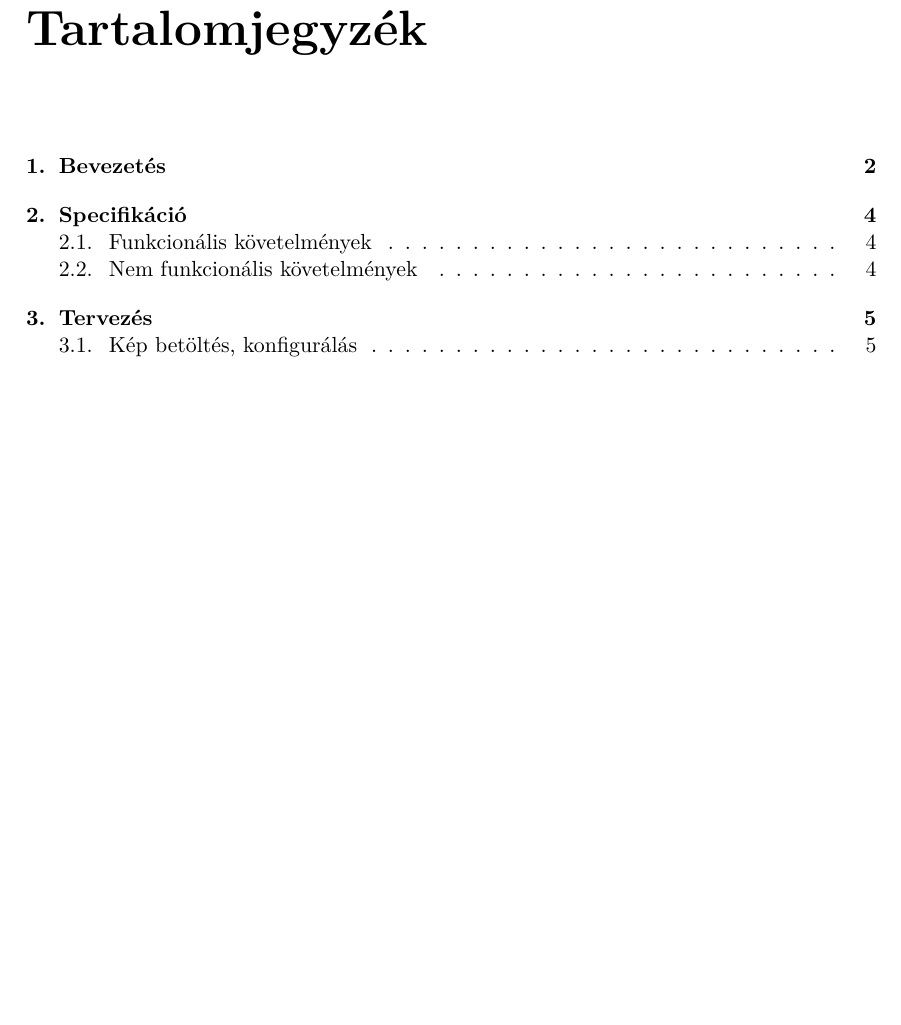
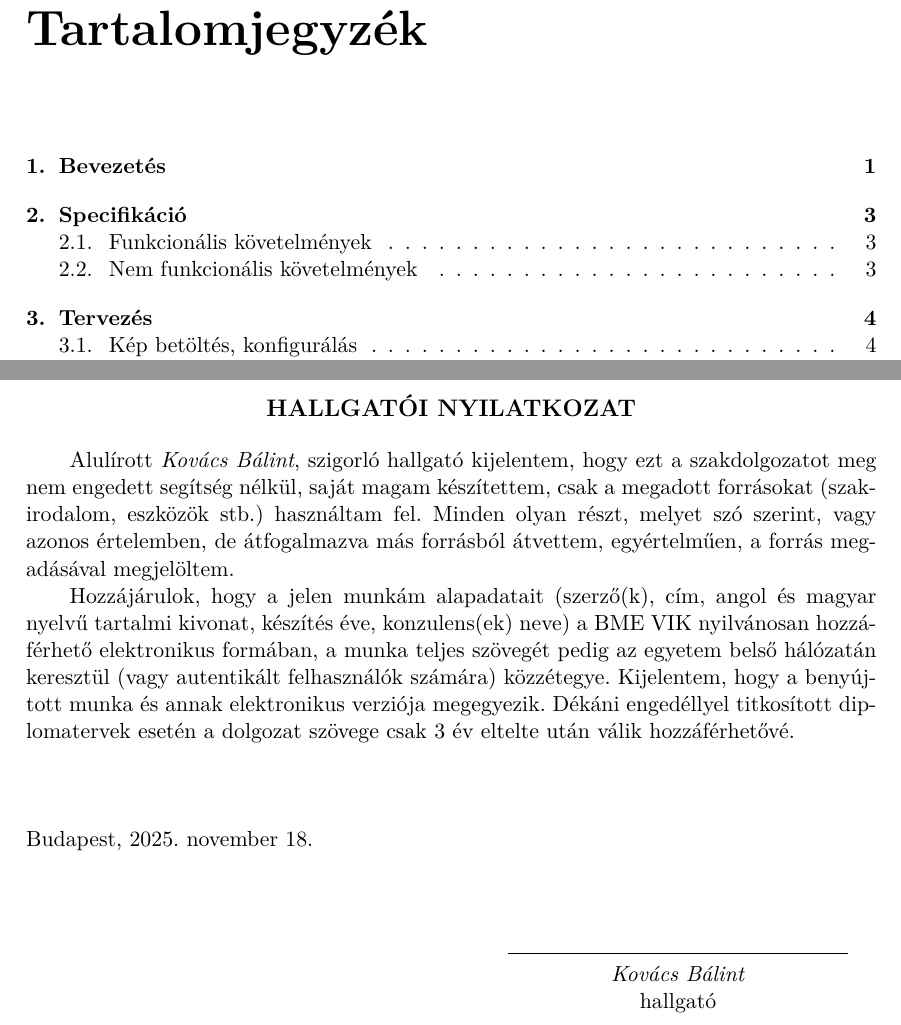
Before and after one commit to Gilgames32/printf, a LaTeX thesis (doc/thesis.tex, which reads doc/include/declaration.tex): part of page 2 of 15 before the commit and two parts of pages 2 and 3 of 16 after it, the two joined at a grey line, cut so that both start at the same text, the shorter picture padded with empty space. Compiled offline with XeLaTeX.

Commit message:
add declaration

```diff
--- /dev/null
+++ b/doc/include/declaration.tex
@@ -0,0 +1,25 @@
+\selectlanguage{magyar}
+\pagenumbering{gobble}
+%--------------------------------------------------------------------------------------
+% Nyilatkozat
+%--------------------------------------------------------------------------------------
+\begin{center}
+\large
+\textbf{HALLGATÓI NYILATKOZAT}\\
+\end{center}
+
+Alulírott \emph{\vikszerzoVezeteknev{} \vikszerzoKeresztnev}, szigorló hallgató kijelentem, hogy ezt a \vikmunkatipusat{} meg nem engedett segítség nélkül, saját magam készítettem, csak a megadott forrásokat (szakirodalom, eszközök stb.) használtam fel. Minden olyan részt, melyet szó szerint, vagy azonos értelemben, de átfogalmazva más forrásból átvettem, egyértelműen, a forrás megadásával megjelöltem.
+
+Hozzájárulok, hogy a jelen munkám alapadatait (szerző(k), cím, angol és magyar nyelvű tartalmi kivonat, készítés éve, konzulens(ek) neve) a BME VIK nyilvánosan hozzáférhető elektronikus formában, a munka teljes szövegét pedig az egyetem belső hálózatán keresztül (vagy autentikált felhasználók számára) közzétegye. Kijelentem, hogy a benyújtott munka és annak elektronikus verziója megegyezik. Dékáni engedéllyel titkosított diplomatervek esetén a dolgozat szövege csak 3 év eltelte után válik hozzáférhetővé.
+
+\begin{flushleft}
+\vspace*{1cm}
+Budapest, \today
+\end{flushleft}
+
+\begin{flushright}
+ \vspace*{1cm}
+ \makebox[7cm]{\rule{6cm}{.4pt}}\\
+ \makebox[7cm]{\emph{\vikszerzoVezeteknev{} \vikszerzoKeresztnev}}\\
+ \makebox[7cm]{hallgató}
+\end{flushright}
--- a/doc/thesis.tex
+++ b/doc/thesis.tex
@@ -23,7 +24,9 @@
 
 \newcommand{\vikcim}{Dokumentumok nyomtatását optimalizáló szoftver fejlesztése} % Cím
 \newcommand{\viktanszek}{\bmeiit} % Tanszék
-\newcommand{\vikdoktipus}{\bsconlab} % Dokumentum típusa (\bsc vagy \msc)
+\newcommand{\vikdoktipus}{\bsc} % Dokumentum típusa (\bsc vagy \msc)
+\newcommand{\vikmunkatipusat}{szakdolgozatot} % a "hallgató nyilatkozat" részhez: szakdolgozatot vagy diplomatervet
+
 
 \newcommand{\szerzoMeta}{\vikszerzoVezeteknev{} \vikszerzoKeresztnev} % egy szerző esetén
 
```
Also changed, not shown: doc/include/declaration.tex (7 more changed lines), doc/thesis.tex (21 more changed lines).
